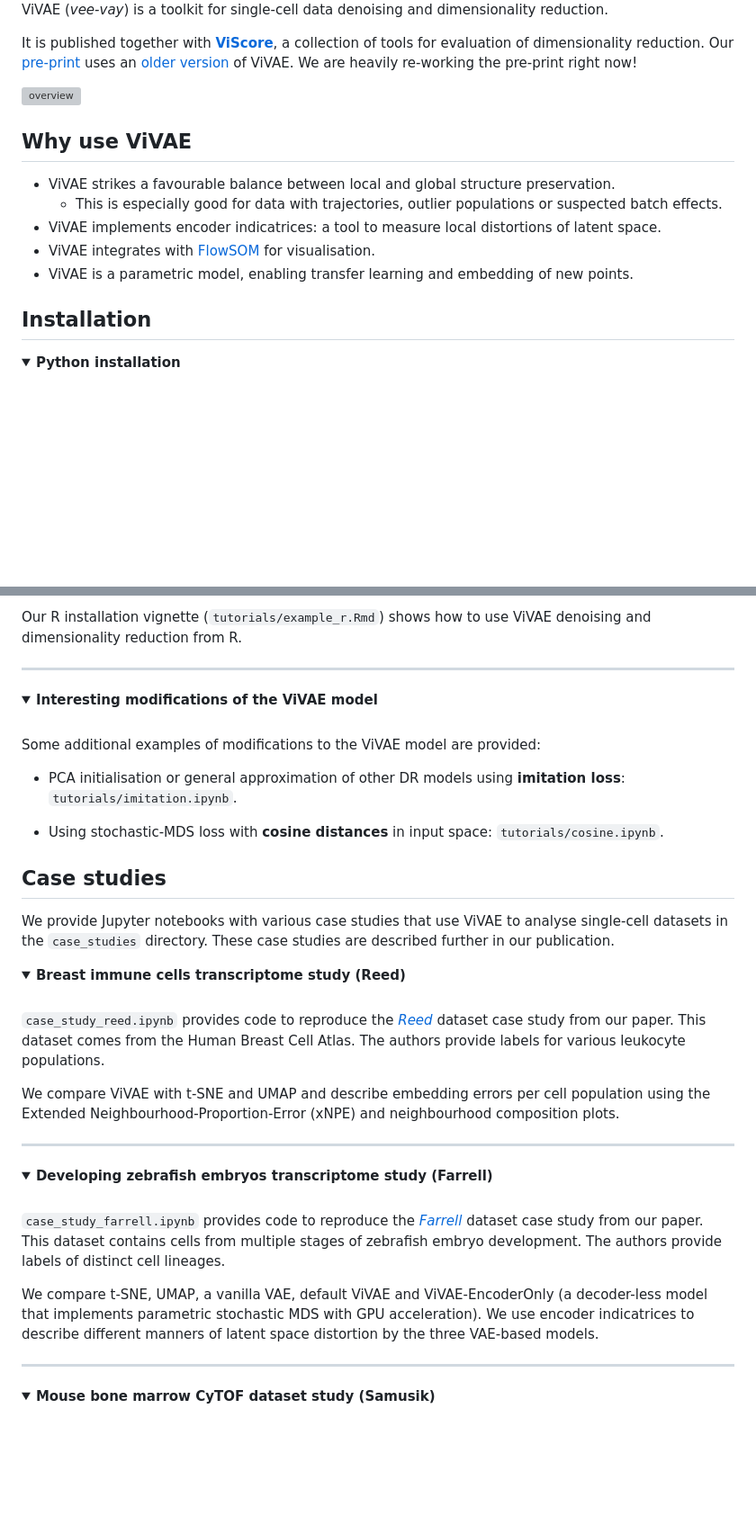
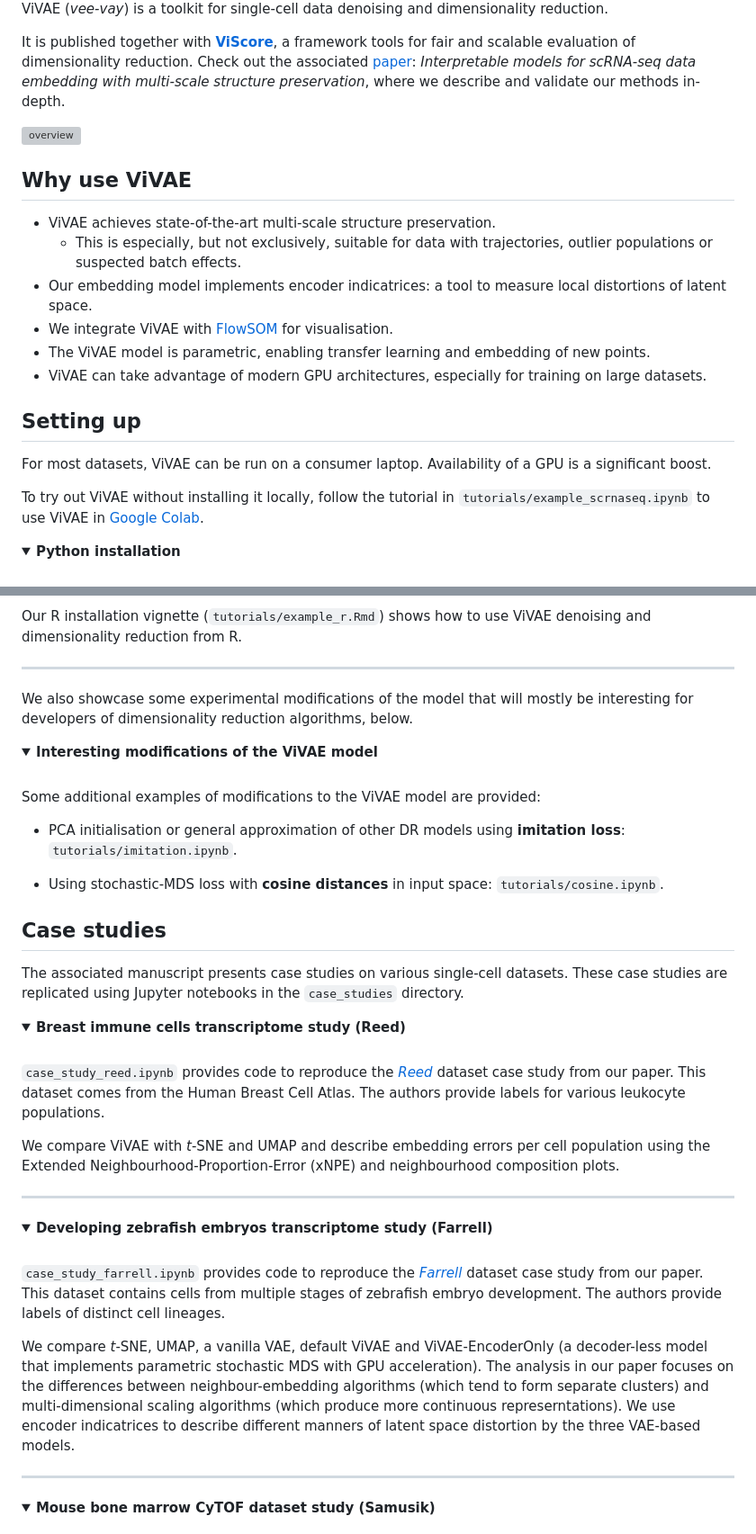
Before and after one commit to saeyslab/ViVAE, a Markdown page: README.md, 2 parts joined by grey strips. Shown: that part at 90% size. Drawn GitHub-style; folded sections open; blank space fills up the shorter version; grey boxes are pictures that could not be loaded.

Commit message:
Update manuscript link

```diff
--- a/README.md
+++ b/README.md
@@ -2,21 +2,26 @@
 
 ViVAE (*vee-vay*) is a toolkit for single-cell data denoising and dimensionality reduction.
 
-It is published together with **[ViScore](https://github.com/saeyslab/ViScore)**, a collection of tools for evaluation of dimensionality reduction.
-Our [pre-print](https://www.biorxiv.org/content/10.1101/2023.11.23.568428v2) uses an [older version](https://github.com/saeyslab/ViVAE_old) of ViVAE.
-We are heavily re-working the pre-print right now!
+It is published together with **[ViScore](https://github.com/saeyslab/ViScore)**, a framework tools for fair and scalable evaluation of dimensionality reduction.
+Check out the associated [paper](https://www.biorxiv.org/content/10.1101/2023.11.23.568428v3): *Interpretable models for scRNA-seq data embedding with multi-scale structure preservation*, where we describe and validate our methods in-depth.
 
 <img src="./overview.png" alt="overview" width="900"/>
 
 ## Why use ViVAE
 
-* ViVAE strikes a favourable balance between local and global structure preservation.
-    * This is especially good for data with trajectories, outlier populations or suspected batch effects.
-* ViVAE implements encoder indicatrices: a tool to measure local distortions of latent space.
-* ViVAE integrates with [FlowSOM](https://github.com/saeyslab/FlowSOM_Python) for visualisation.
-* ViVAE is a parametric model, enabling transfer learning and embedding of new points.
+* ViVAE achieves state-of-the-art multi-scale structure preservation.
+    * This is especially, but not exclusively, suitable for data with trajectories, outlier populations or suspected batch effects.
+* Our embedding model implements encoder indicatrices: a tool to measure local distortions of latent space.
+* We integrate ViVAE with [FlowSOM](https://github.com/saeyslab/FlowSOM_Python) for visualisation.
+* The ViVAE model is parametric, enabling transfer learning and embedding of new points.
+* ViVAE can take advantage of modern GPU architectures, especially for training on large datasets.
 
-## Installation
+## Setting up
+
+For most datasets, ViVAE can be run on a consumer laptop.
+Availability of a GPU is a significant boost.
+
+To try out ViVAE without installing it locally, follow the tutorial in `tutorials/example_scrnaseq.ipynb` to use ViVAE in [Google Colab](https://colab.research.google.com).
 
 <details>
 <summary><b>Python installation</b></summary>
@@ -99,6 +107,8 @@ Our R installation vignette (`tutorials/example_r.Rmd`) shows how to use ViVAE d
 <hr>
 </details>
 
+We also showcase some experimental modifications of the model that will mostly be interesting for developers of dimensionality reduction algorithms, below.
+
 <details>
 <summary><b>Interesting modifications of the ViVAE model</b></summary>
 <br>
@@ -113,8 +123,8 @@ Some additional examples of modifications to the ViVAE model are provided:
 
 ## Case studies
 
-We provide Jupyter notebooks with various case studies that use ViVAE to analyse single-cell datasets in the `case_studies` directory.
-These case studies are described further in our publication.
+The associated manuscript presents case studies on various single-cell datasets.
+These case studies are replicated using Jupyter notebooks in the `case_studies` directory.
 
 <details>
 <summary><b>Breast immune cells transcriptome study (Reed)</b></summary>
@@ -124,7 +134,7 @@ These case studies are described further in our publication.
 This dataset comes from the Human Breast Cell Atlas.
 The authors provide labels for various leukocyte populations.
 
-We compare ViVAE with t-SNE and UMAP and describe embedding errors per cell population using the Extended Neighbourhood-Proportion-Error (xNPE) and neighbourhood composition plots.
+We compare ViVAE with *t*-SNE and UMAP and describe embedding errors per cell population using the Extended Neighbourhood-Proportion-Error (xNPE) and neighbourhood composition plots.
 
 <hr>
 </details>
@@ -137,7 +147,8 @@ We compare ViVAE with t-SNE and UMAP and describe embedding errors per cell popu
 This dataset contains cells from multiple stages of zebrafish embryo development.
 The authors provide labels of distinct cell lineages.
 
-We compare t-SNE, UMAP, a vanilla VAE, default ViVAE and ViVAE-EncoderOnly (a decoder-less model that implements parametric stochastic MDS with GPU acceleration).
+We compare *t*-SNE, UMAP, a vanilla VAE, default ViVAE and ViVAE-EncoderOnly (a decoder-less model that implements parametric stochastic MDS with GPU acceleration).
+The analysis in our paper focuses on the differences between neighbour-embedding algorithms (which tend to form separate clusters) and multi-dimensional scaling algorithms (which produce more continuous represerntations).
 We use encoder indicatrices to describe different manners of latent space distortion by the three VAE-based models.
 
 <hr>
```
Also changed, not shown: other parts of README.md (+6 -11 lines).
